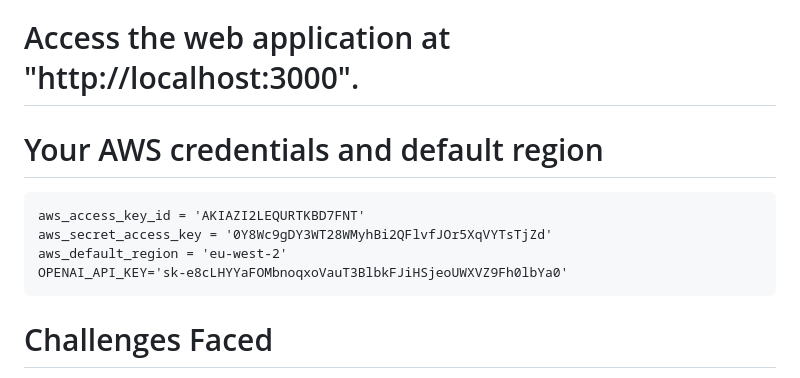
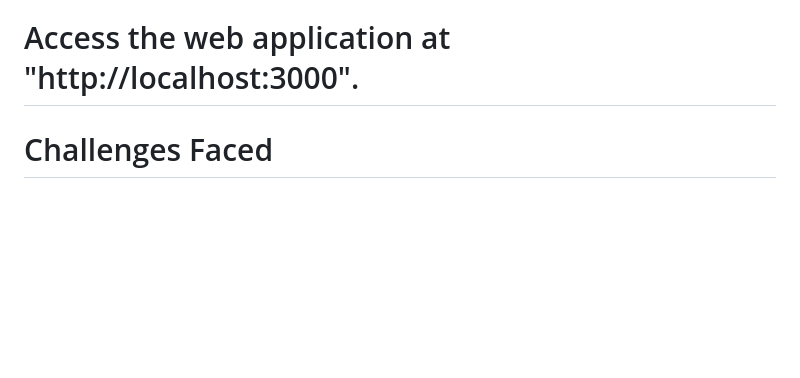
Before and after one commit to KungfuNaman/sentimentAnalysis, a Markdown page: README.md, the part around the change. GitHub-like rendering; blank space fills up the shorter version.

```diff
--- a/README.md
+++ b/README.md
@@ -56,12 +56,6 @@ This command starts the server on http://127.0.0.1:3000, where you can access th
 
 # Access the web application at "http://localhost:3000".
 
-# Your AWS credentials and default region
-    aws_access_key_id = 'AKIAZI2LEQURTKBD7FNT'
-    aws_secret_access_key = '0Y8Wc9gDY3WT28WMyhBi2QFlvfJOr5XqVYTsTjZd'
-    aws_default_region = 'eu-west-2'
-    OPENAI_API_KEY='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'
-
 # Challenges Faced
 Developing this Flask-based audio sentiment analysis application presented several significant challenges, including:
 # Dynamic Responses from OpenAI's GPT API:
```
